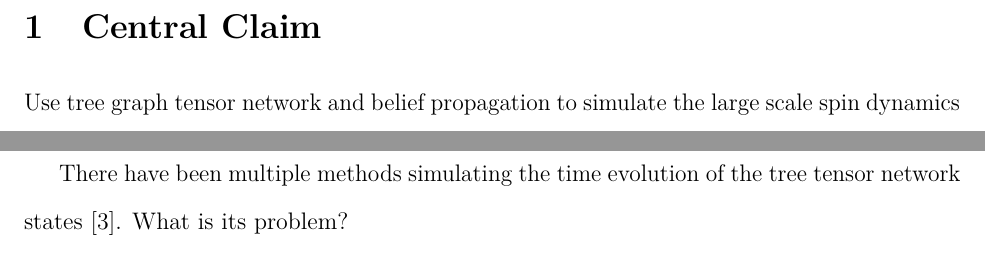
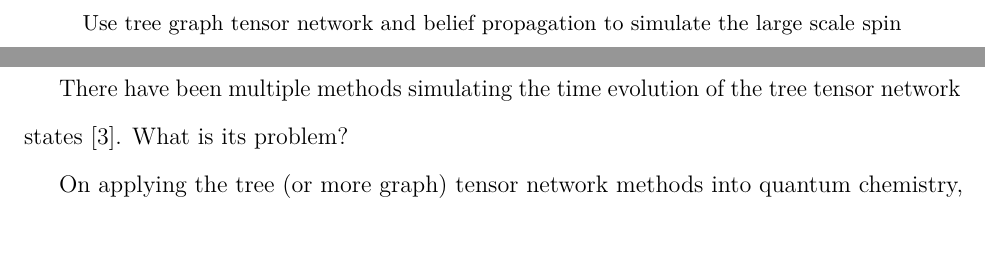
Before and after one commit to Xiaoyu-Ouyang/Proposition1, a LaTeX paper (main.tex): two parts of page 3 of 4, joined at a grey line, cut at the place of the change. Compiled offline with pdfLaTeX.

Commit message:
Updates from Overleaf

```diff
--- a/main.tex
+++ b/main.tex
@@ -71,15 +71,13 @@
 
 \begin{abstract}
 \noindent
-
+Use tree graph tensor network and belief propagation to simulate the large scale spin dynamics in quantum chemistry.
 \end{abstract}
 
 % --- Body (counts toward the 15-page limit) ------------------------------
 \setcounter{page}{1}
 
 
-\section{Central Claim}
-Use tree graph tensor network and belief propagation to simulate the large scale spin dynamics in quantum chemistry.
 
 \section{Background and Motivation}
 
```
